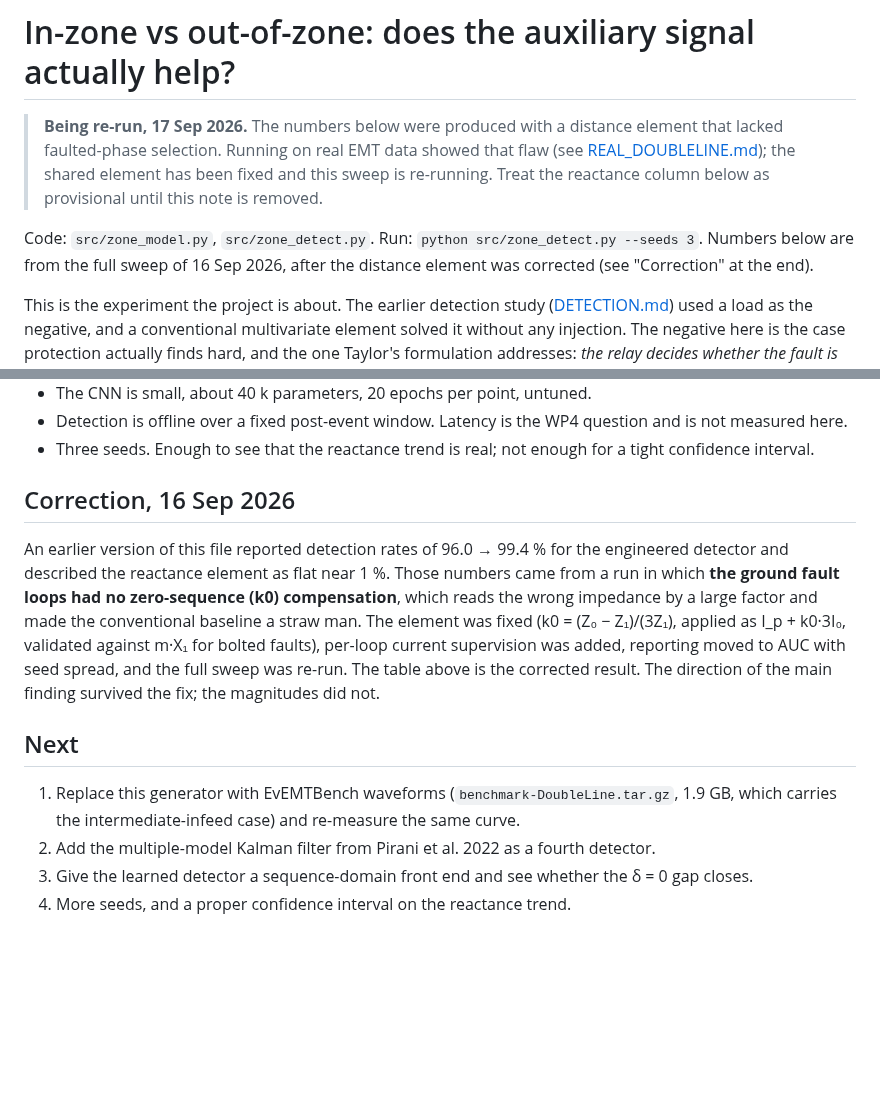
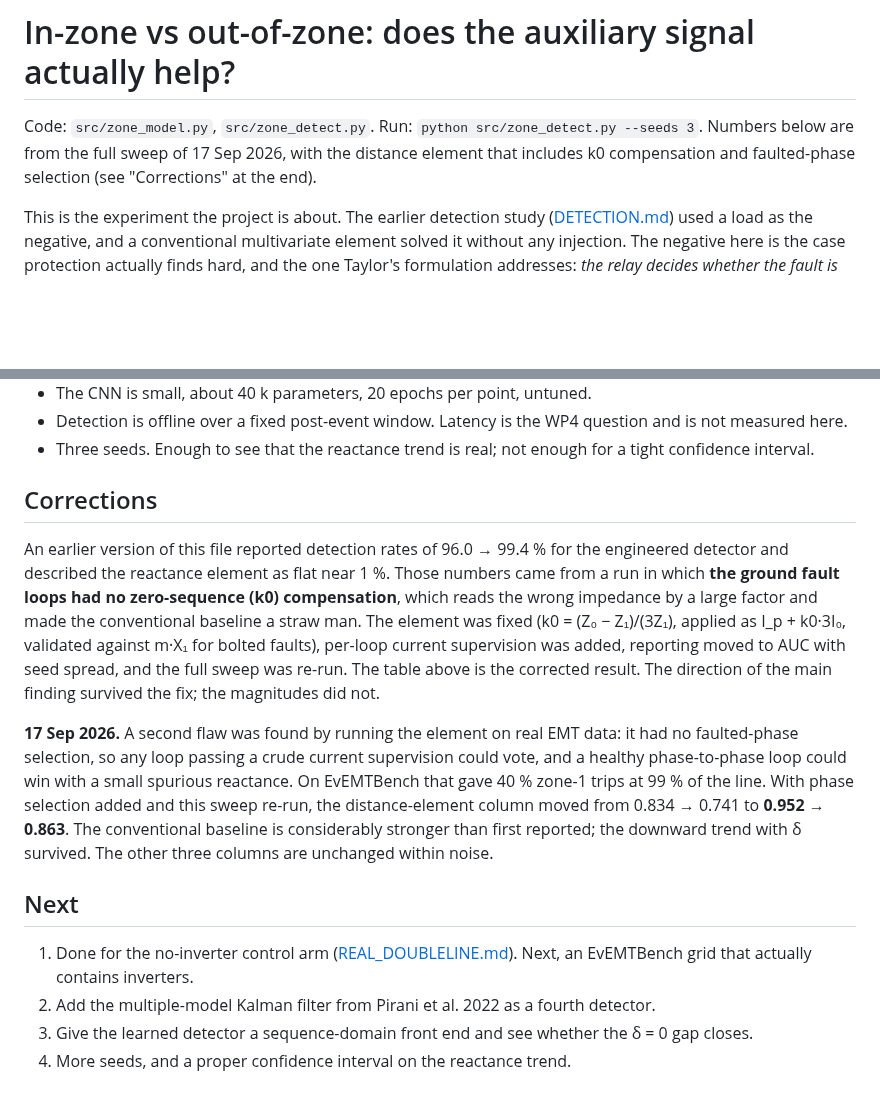
Before and after one commit to anxious956/Power-CVXPY, a Markdown page: results/ZONE.md, 2 parts joined by grey strips. Drawn GitHub-style; blank space fills up the shorter version.

```diff
--- a/results/ZONE.md
+++ b/results/ZONE.md
@@ -1,14 +1,8 @@
 # In-zone vs out-of-zone: does the auxiliary signal actually help?
 
-> **Being re-run, 17 Sep 2026.** The numbers below were produced with a distance element that
-> lacked faulted-phase selection. Running on real EMT data showed that flaw (see
-> [REAL_DOUBLELINE.md](REAL_DOUBLELINE.md)); the shared element has been fixed and this sweep
-> is re-running. Treat the reactance column below as provisional until this note is removed.
-
-
 Code: `src/zone_model.py`, `src/zone_detect.py`. Run: `python src/zone_detect.py --seeds 3`.
-Numbers below are from the full sweep of 16 Sep 2026, after the distance element was
-corrected (see "Correction" at the end).
+Numbers below are from the full sweep of 17 Sep 2026, with the distance element that
+includes k0 compensation and faulted-phase selection (see "Corrections" at the end).
 
 This is the experiment the project is about. The earlier detection study
 ([DETECTION.md](DETECTION.md)) used a load as the negative, and a conventional multivariate
@@ -91,7 +85,7 @@ learning beats engineering.
 - Detection is offline over a fixed post-event window. Latency is the WP4 question and is not measured here.
 - Three seeds. Enough to see that the reactance trend is real; not enough for a tight confidence interval.
 
-## Correction, 16 Sep 2026
+## Corrections
 
 An earlier version of this file reported detection rates of 96.0 → 99.4 % for the engineered
 detector and described the reactance element as flat near 1 %. Those numbers came from a run
@@ -102,9 +96,17 @@ faults), per-loop current supervision was added, reporting moved to AUC with see
 the full sweep was re-run. The table above is the corrected result. The direction of the main
 finding survived the fix; the magnitudes did not.
 
+**17 Sep 2026.** A second flaw was found by running the element on real EMT data: it had no
+faulted-phase selection, so any loop passing a crude current supervision could vote, and a
+healthy phase-to-phase loop could win with a small spurious reactance. On EvEMTBench that
+gave 40 % zone-1 trips at 99 % of the line. With phase selection added and this sweep re-run,
+the distance-element column moved from 0.834 → 0.741 to **0.952 → 0.863**. The conventional
+baseline is considerably stronger than first reported; the downward trend with δ survived.
+The other three columns are unchanged within noise.
+
 ## Next
 
-1. Replace this generator with EvEMTBench waveforms (`benchmark-DoubleLine.tar.gz`, 1.9 GB, which carries the intermediate-infeed case) and re-measure the same curve.
+1. Done for the no-inverter control arm ([REAL_DOUBLELINE.md](REAL_DOUBLELINE.md)). Next, an EvEMTBench grid that actually contains inverters.
 2. Add the multiple-model Kalman filter from Pirani et al. 2022 as a fourth detector.
 3. Give the learned detector a sequence-domain front end and see whether the δ = 0 gap closes.
 4. More seeds, and a proper confidence interval on the reactance trend.
```
Also changed, not shown: other parts of results/ZONE.md (+13 -13 lines), README.md (+11 -11 lines), results/zone_sweep.png, 1 other file.
